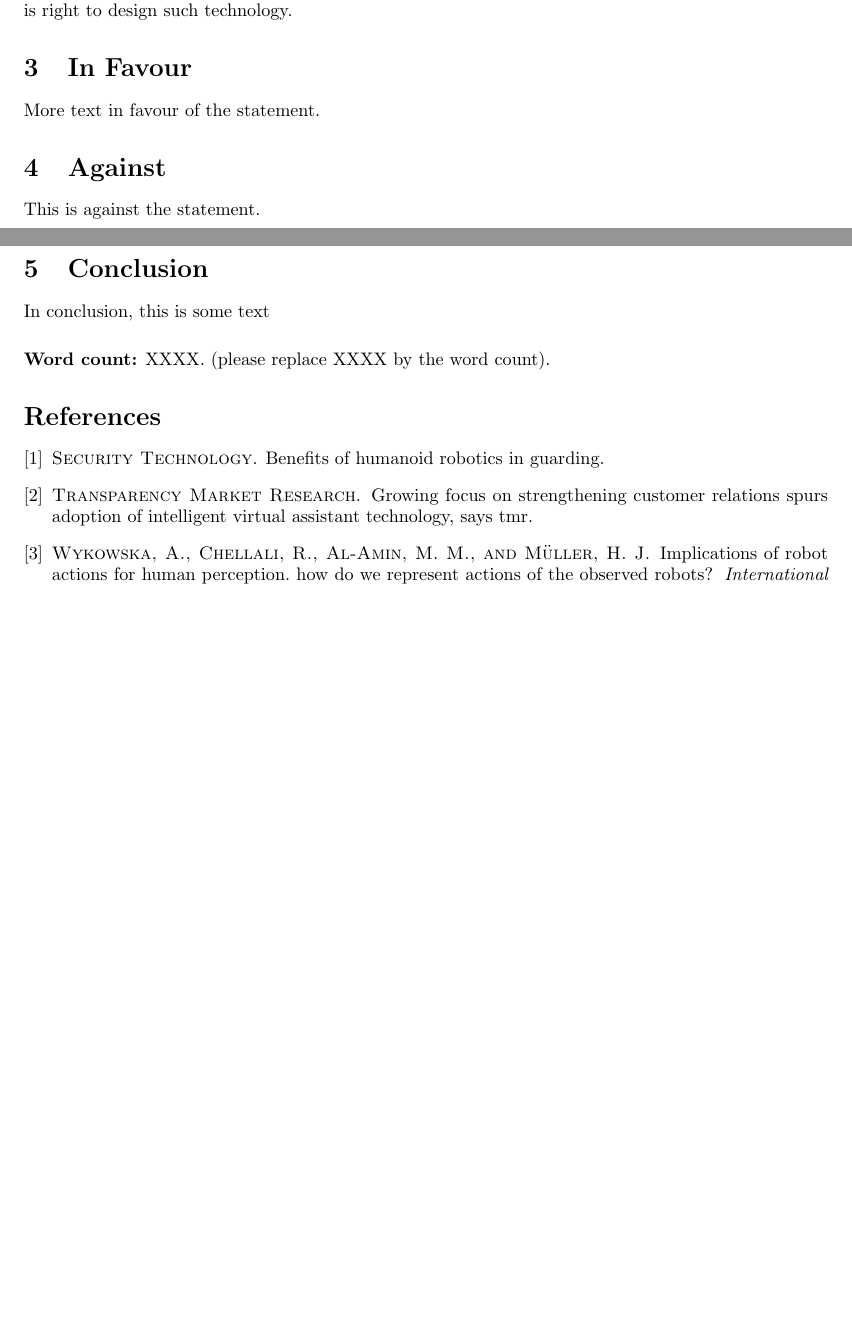
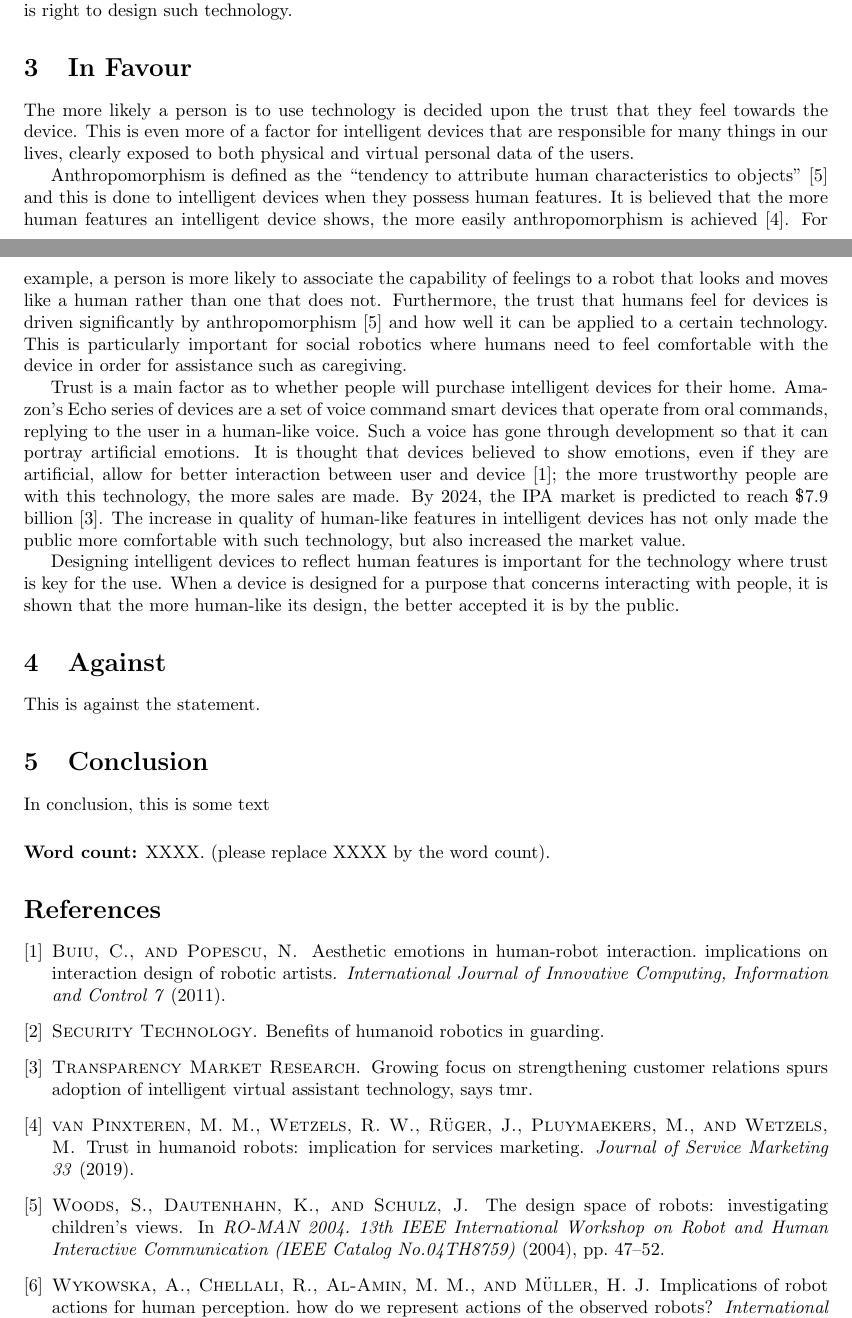
Before and after one commit to JayB-127/ECM1407SocialProfessional-Essay, a LaTeX document (ESSAY.tex, which reads main.bib): two parts of pages 1 and 2 of 2, joined at a grey line, cut so that both start at the same text, the shorter picture padded with empty space. The pictures show the PDF file ESSAY.pdf that the author committed with the source.

Commit message:
for section + more references

```diff
--- a/ESSAY.tex
+++ b/ESSAY.tex
@@ -23,7 +23,11 @@ Smart devices are another example of intelligent devices with human features tha
 As discussed, there are many intelligent devices that have been designed to have human-like features for different reasons, but regardless of the rationale there is always the same debate as to whether it is right to design such technology.
 
 \section{In Favour}
-More text in favour of the statement.
+The more likely a person is to use technology is decided upon the trust that they feel towards the device. This is even more of a factor for intelligent devices that are responsible for many things in our lives, clearly exposed to both physical and virtual personal data of the users.\par
+Anthropomorphism is defined as the “tendency to attribute human characteristics to objects” \cite{woods2004anthropomorphism} and this is done to intelligent devices when they possess human features. It is believed that the more human features an intelligent device shows, the more easily anthropomorphism is achieved \cite{vanPinxteren2019features}. For example, a person is more likely to associate the capability of feelings to a robot that looks and moves like a human rather than one that does not. Furthermore, the trust that humans feel for devices is driven significantly by anthropomorphism \cite{woods2004anthropomorphism} and how well it can be applied to a certain technology. This is particularly important for social robotics where humans need to feel comfortable with the device in order for assistance such as caregiving.\par
+Trust is a main factor as to whether people will purchase intelligent devices for their home. Amazon’s Echo series of devices are a set of voice command smart devices that operate from oral commands, replying to the user in a human-like voice. Such a voice has gone through development so that it can portray artificial emotions. It is thought that devices believed to show emotions, even if they are artificial, allow for better interaction between user and device \cite{buiu2011emotions}; the more trustworthy people are with this technology, the more sales are made. By 2024, the IPA market is predicted to reach \$7.9 billion \cite{tmr2016market}. The increase in quality of human-like features in intelligent devices has not only made the public more comfortable with such technology, but also increased the market value.\par
+Designing intelligent devices to reflect human features is important for the technology where trust is key for the use. When a device is designed for a purpose that concerns interacting with people, it is shown that the more human-like its design, the better accepted it is by the public.
+
 
 \section{Against}
 This is against the statement.
--- a/main.bib
+++ b/main.bib
@@ -21,3 +21,9 @@
 	year={2014},
 	publisher={Springer Science+Business Media Dordrecht}
 }
+
+@inproceedings{woods2004anthropomorphism,
+	  author={Woods, S. and Dautenhahn, K. and Schulz, J.},
+	  booktitle={RO-MAN 2004. 13th IEEE International Workshop on Robot and Human Interactive Communication (IEEE Catalog No.04TH8759)},
+	  title={The design space of robots: investigating children's views},
+	  year={2004},
@@ -23,0 +36,4 @@
+	title={Trust in humanoid robots: implication for services marketing},
+	journal={Journal of Service Marketing},
+	volume={33},
+	year={2019},
@@ -23,0 +45,6 @@
+	title={AESTHETIC EMOTIONS IN HUMAN-ROBOT INTERACTION. IMPLICATIONS ON INTERACTION DESIGN OF ROBOTIC ARTISTS},
+	journal={International Journal of Innovative Computing, Information and Control},
+	volume={7},
+	year={2011},
+	publisher={ICIC International}
+}
```
Also changed, not shown: ESSAY.pdf, main.bib (11 more changed lines), 1 other file.
